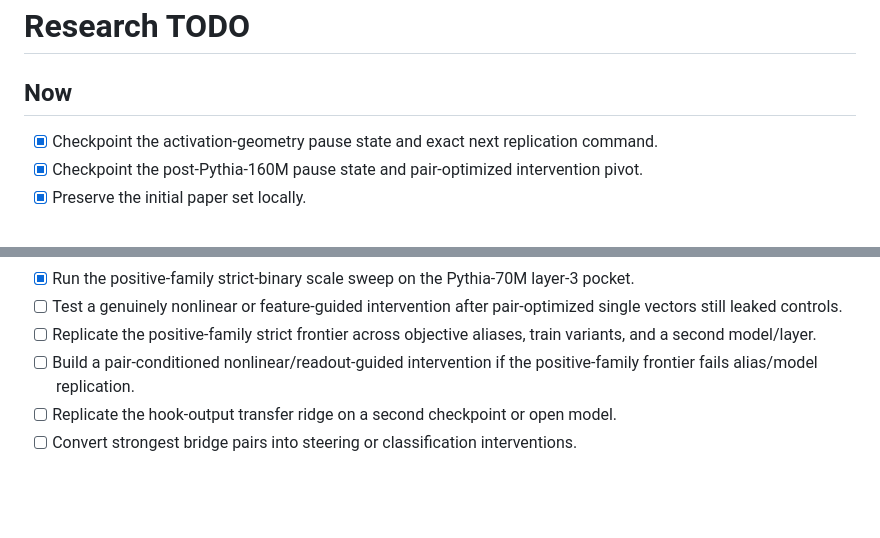
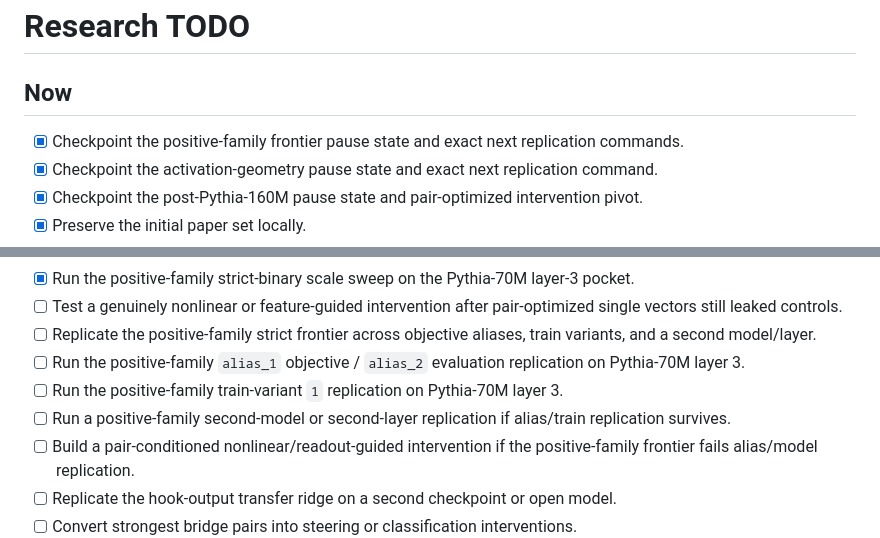
Before and after one commit to jawauntb/research-derived-experiments, a Markdown page: TODO.md, 2 parts joined by grey strips. Rendered like a GitHub page; blank space fills up the shorter version.

```diff
--- a/TODO.md
+++ b/TODO.md
@@ -2,6 +2,7 @@
 
 ## Now
 
+- [x] Checkpoint the positive-family frontier pause state and exact next replication commands.
 - [x] Checkpoint the activation-geometry pause state and exact next replication command.
 - [x] Checkpoint the post-Pythia-160M pause state and pair-optimized intervention pivot.
 - [x] Preserve the initial paper set locally.
@@ -119,6 +120,9 @@
 - [x] Run the positive-family strict-binary scale sweep on the Pythia-70M layer-3 pocket.
 - [ ] Test a genuinely nonlinear or feature-guided intervention after pair-optimized single vectors still leaked controls.
 - [ ] Replicate the positive-family strict frontier across objective aliases, train variants, and a second model/layer.
+- [ ] Run the positive-family `alias_1` objective / `alias_2` evaluation replication on Pythia-70M layer 3.
+- [ ] Run the positive-family train-variant `1` replication on Pythia-70M layer 3.
+- [ ] Run a positive-family second-model or second-layer replication if alias/train replication survives.
 - [ ] Build a pair-conditioned nonlinear/readout-guided intervention if the positive-family frontier fails alias/model replication.
 - [ ] Replicate the hook-output transfer ridge on a second checkpoint or open model.
 - [ ] Convert strongest bridge pairs into steering or classification interventions.
```
Also changed, not shown: docs/discovery_regime_audit.md (+67 -0 lines), 1 other file.
